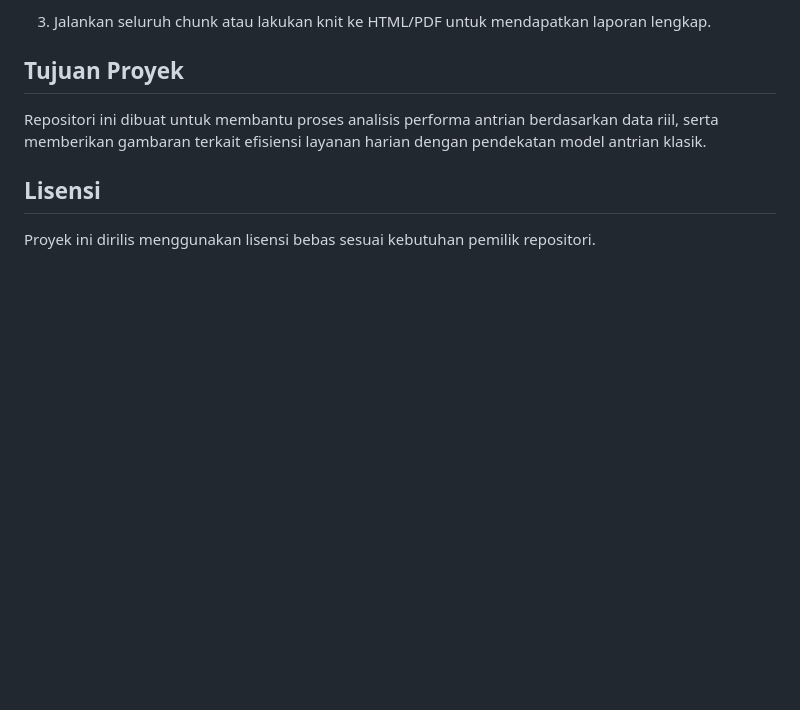
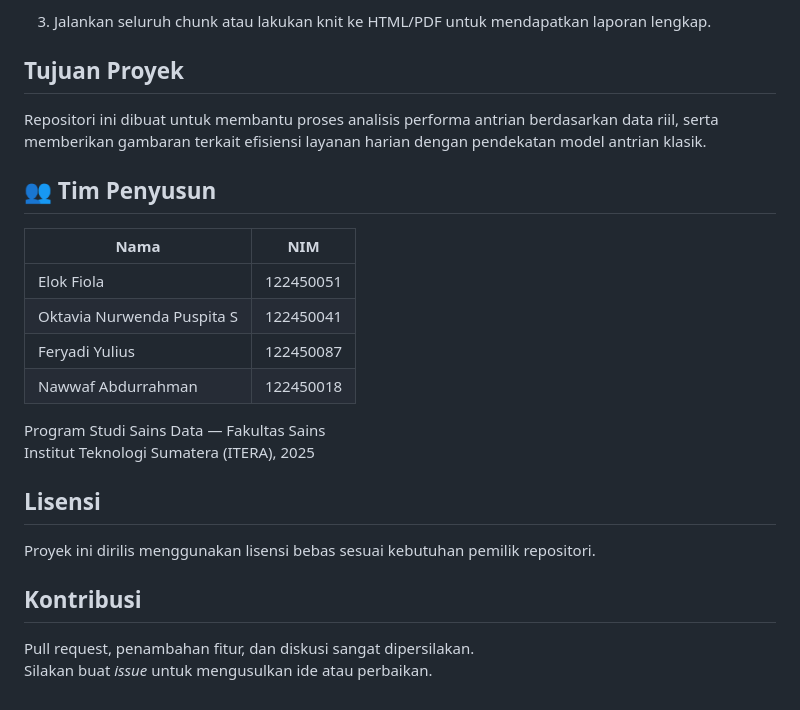
Before and after one commit to sains-data/Stokastik_08_RC, a Markdown page: README.md, the part around the change printed below. GitHub-like rendering; blank space fills up the shorter version.

```diff
--- a/README.md
+++ b/README.md
@@ -75,6 +98,22 @@ Digunakan saat sistem *overload* (ρ > 1), khususnya periode siang.
 
 Repositori ini dibuat untuk membantu proses analisis performa antrian berdasarkan data riil, serta memberikan gambaran terkait efisiensi layanan harian dengan pendekatan model antrian klasik.
 
+## 👥 Tim Penyusun
+
+| Nama | NIM |
+|------|------|
+| Elok Fiola | 122450051 |
+| Oktavia Nurwenda Puspita S | 122450041 |
+| Feryadi Yulius | 122450087 |
+| Nawwaf Abdurrahman | 122450018 |
+
+Program Studi Sains Data — Fakultas Sains
+Institut Teknologi Sumatera (ITERA), 2025
+
 ## Lisensi
 
 Proyek ini dirilis menggunakan lisensi bebas sesuai kebutuhan pemilik repositori.
+
+## Kontribusi
+Pull request, penambahan fitur, dan diskusi sangat dipersilakan.
+Silakan buat *issue* untuk mengusulkan ide atau perbaikan.
```
Also changed, not shown: other parts of README.md (+26 -3 lines).
